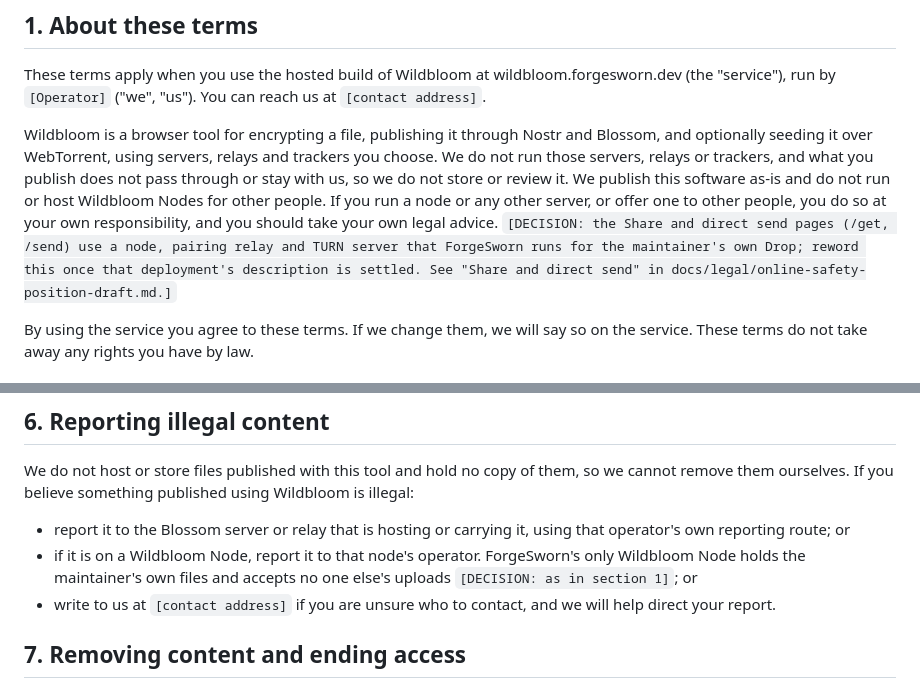
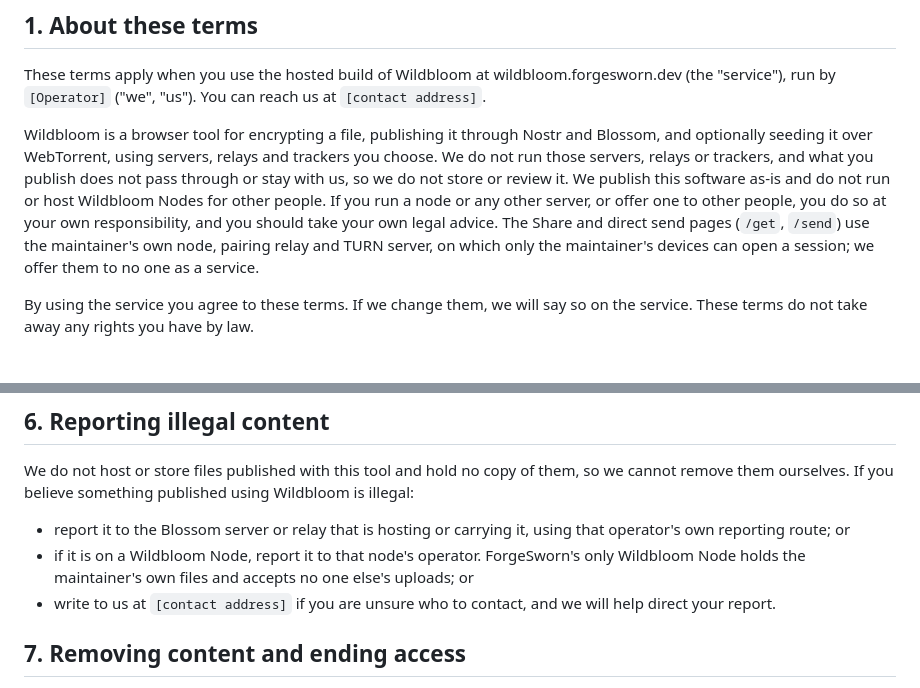
Before and after one commit to forgesworn/wildbloom, a Markdown page: docs/legal/terms-draft.md, 2 parts joined by grey strips. Drawn GitHub-style.

```diff
--- a/docs/legal/terms-draft.md
+++ b/docs/legal/terms-draft.md
@@ -18,11 +18,10 @@ trackers, and what you publish does not pass through or stay with us, so we
 do not store or review it. We publish this software as-is and do not run or
 host Wildbloom Nodes for other people. If you run a node or any other server,
 or offer one to other people, you do so at your own responsibility, and you
-should take your own legal advice. `[DECISION: the Share and direct send
-pages (/get, /send) use a node, pairing relay and TURN server that ForgeSworn
-runs for the maintainer's own Drop; reword this once that deployment's
-description is settled. See "Share and direct send" in
-docs/legal/online-safety-position-draft.md.]`
+should take your own legal advice. The Share and direct send pages (`/get`,
+`/send`) use the maintainer's own node, pairing relay and TURN server, on
+which only the maintainer's devices can open a session; we offer them to no
+one as a service.
 
 By using the service you agree to these terms. If we change them, we will say
 so on the service. These terms do not take away any rights you have by law.
@@ -88,7 +87,7 @@ Wildbloom is illegal:
   using that operator's own reporting route; or
 - if it is on a Wildbloom Node, report it to that node's operator.
   ForgeSworn's only Wildbloom Node holds the maintainer's own files and
-  accepts no one else's uploads `[DECISION: as in section 1]`; or
+  accepts no one else's uploads; or
 - write to us at `[contact address]` if you are unsure who to contact, and we
   will help direct your report.
 
```
Also changed, not shown: docs/legal/online-safety-position-draft.md (+29 -25 lines), docs/legal/privacy-notice-draft.md (+2 -2 lines).
